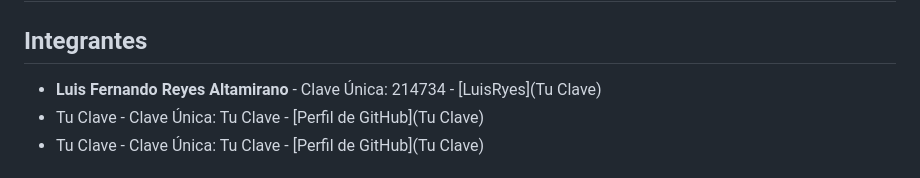
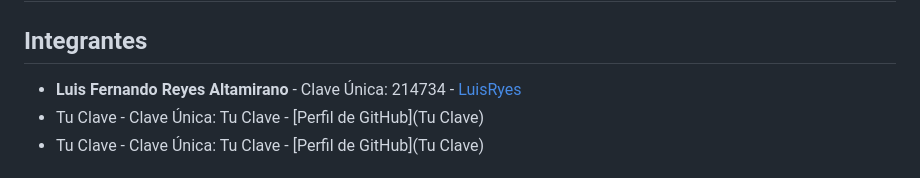
Before and after one commit to Padilla1111/Proyecto_bases_de_datos, a Markdown page: README.md, the part around the change. Drawn GitHub-style.

Commit message:
Update GitHub profile link for Luis Fernando Reyes

```diff
--- a/README.md
+++ b/README.md
@@ -1,7 +1,7 @@
 # Proyecto BD: Análisis de Criminalidad en Chicago (2001–Presente)
 
 ## Integrantes
-* **Luis Fernando Reyes Altamirano** - Clave Única: 214734 - [LuisRyes](Tu Clave)
+* **Luis Fernando Reyes Altamirano** - Clave Única: 214734 - [LuisRyes](https://github.com/LuisRyes)
 * Tu Clave - Clave Única: Tu Clave - [Perfil de GitHub](Tu Clave)
 * Tu Clave - Clave Única: Tu Clave - [Perfil de GitHub](Tu Clave)
 
```
